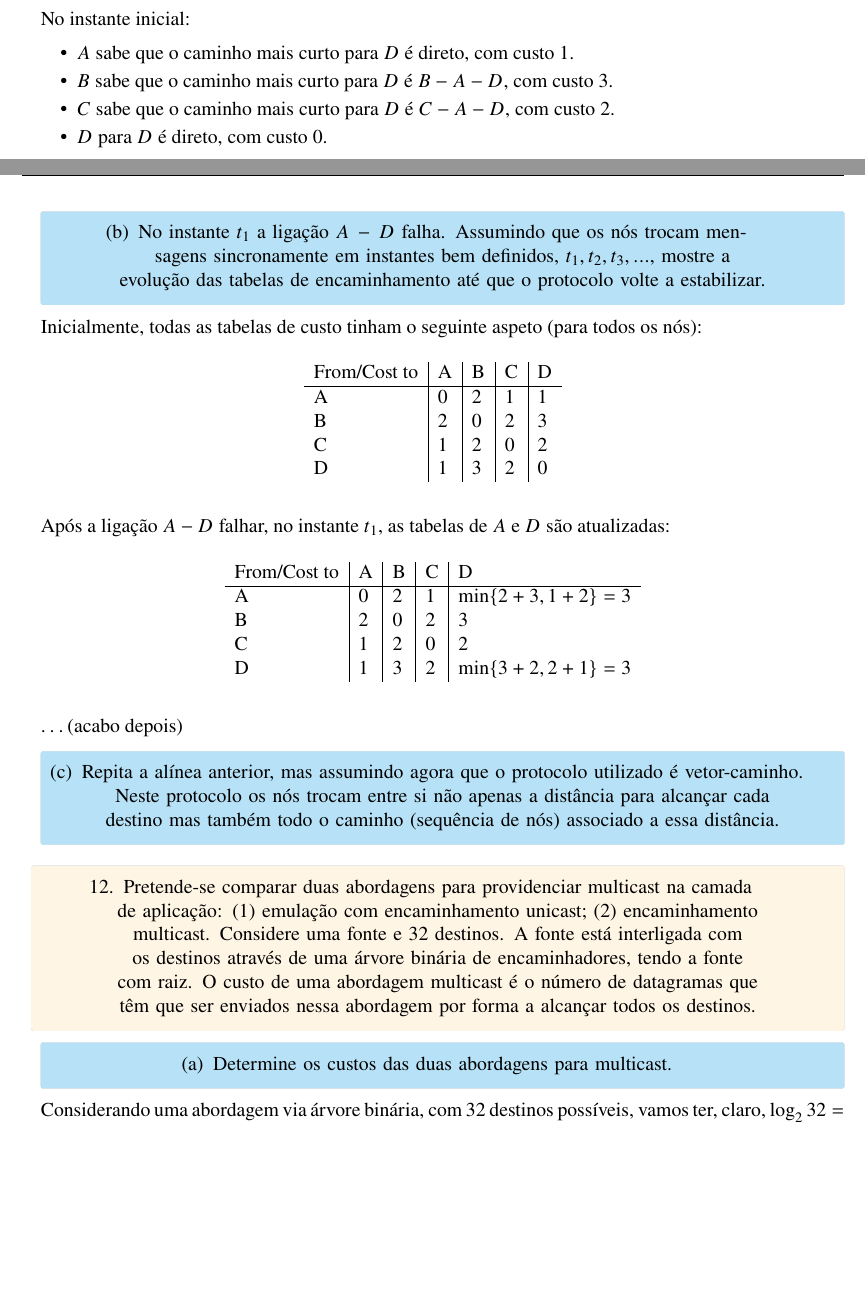
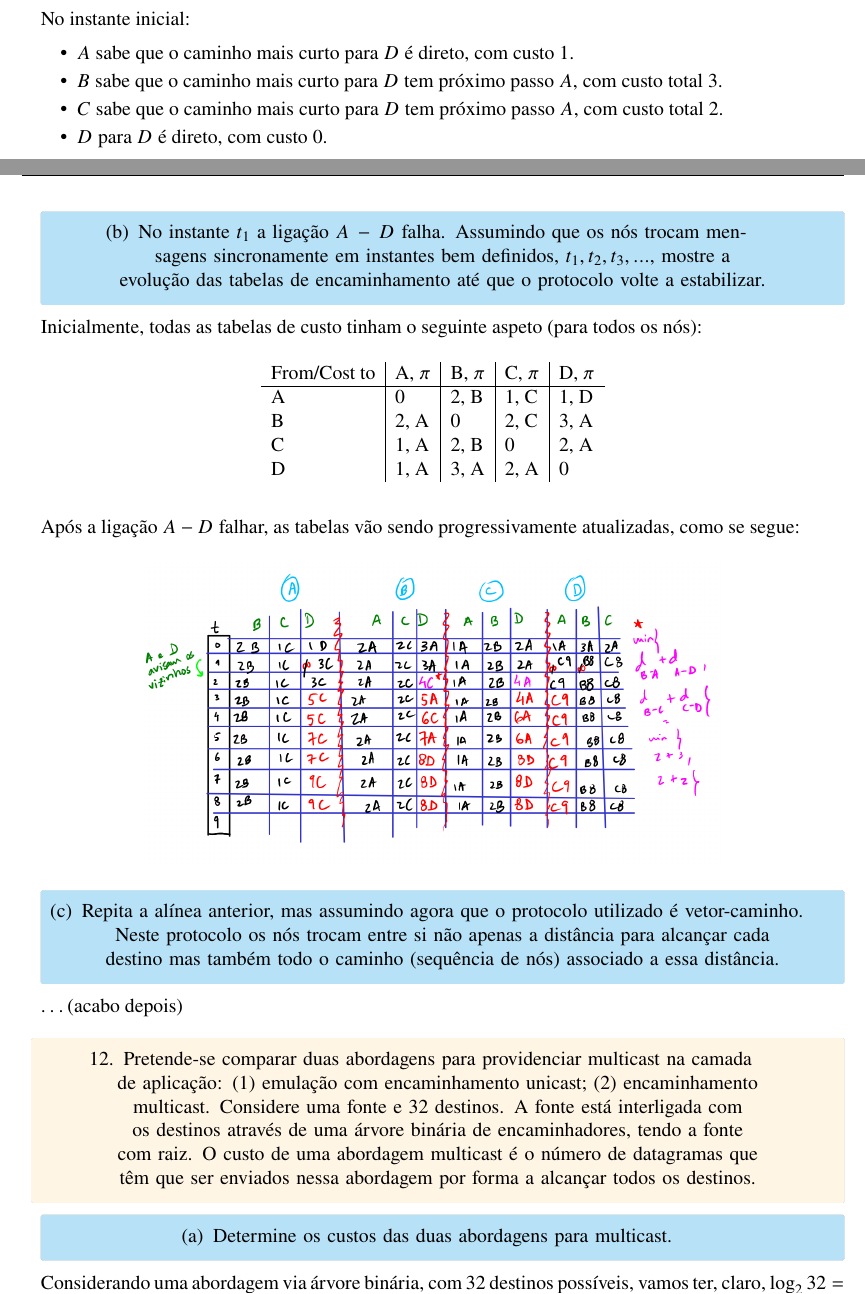
Before and after one commit to randomicecube/rc-exercises, a LaTeX problem sheet (exercises.tex, which reads answers/011.tex): two parts of pages 19 and 20 of 33, joined at a grey line, cut so that both start at the same text, the shorter picture padded with empty space. Compiled offline with pdfLaTeX.

Commit message:
Add finished 011

```diff
--- a/answers/011.tex
+++ b/answers/011.tex
@@ -18,8 +18,8 @@
 
         \begin{itemize}
           \item $A$ sabe que o caminho mais curto para $D$ é direto, com custo 1.
-          \item $B$ sabe que o caminho mais curto para $D$ é $B-A-D$, com custo 3.
-          \item $C$ sabe que o caminho mais curto para $D$ é $C-A-D$, com custo 2.
+          \item $B$ sabe que o caminho mais curto para $D$ tem próximo passo $A$, com custo total 3.
+          \item $C$ sabe que o caminho mais curto para $D$ tem próximo passo $A$, com custo total 2.
           \item $D$ para $D$ é direto, com custo 0.
         \end{itemize}
 
@@ -34,33 +34,27 @@
         \begin{table}[H]
           \centering
           \begin{tabular}{l|l|l|l|l}
-            From/Cost to & A & B & C & D \\ \hline
-            A            & 0 & 2 & 1 & 1 \\
-            B            & 2 & 0 & 2 & 3 \\
-            C            & 1 & 2 & 0 & 2 \\
-            D            & 1 & 3 & 2 & 0
+            From/Cost to & A, $\pi$ & B, $\pi$ & C, $\pi$ & D, $\pi$ \\ \hline
+            A            & 0        & 2, B     & 1, C     & 1, D     \\
+            B            & 2, A     & 0        & 2, C     & 3, A     \\
+            C            & 1, A     & 2, B     & 0        & 2, A     \\
+            D            & 1, A     & 3, A     & 2, A     & 0
           \end{tabular}
         \end{table}
 
-        Após a ligação $A-D$ falhar, no instante $t_1$, as tabelas de $A$ e $D$
-        são atualizadas:
+        Após a ligação $A-D$ falhar, as tabelas vão sendo progressivamente atualizadas,
+        como se segue:
 
-        \begin{table}[H]
+        \begin{figure}[H]
           \centering
-          \begin{tabular}{l|l|l|l|l}
-            From/Cost to & A & B & C & D                          \\ \hline
-            A            & 0 & 2 & 1 & $\min\{2 + 3, 1 + 2\} = 3$ \\
-            B            & 2 & 0 & 2 & 3                          \\
-            C            & 1 & 2 & 0 & 2                          \\
-            D            & 1 & 3 & 2 & $\min\{3 + 2, 2 + 1\} = 3$
-          \end{tabular}
-        \end{table}
-
-        \dots (acabo depois)
+          \includegraphics[width=0.7\textwidth]{assets/011b.png}
+        \end{figure}
 
         \subquestion{
   \item Repita a alínea anterior, mas assumindo agora que o protocolo utilizado é
         vetor-caminho. Neste protocolo os nós trocam entre si não apenas a distância para
         alcançar cada destino mas também todo o caminho (sequência de nós) associado a essa distância.
         }
+
+        \dots (acabo depois)
 \end{enumerate}
```
Also changed, not shown: README.md, assets/011b.png (added), exercises.pdf, 1 other file.
